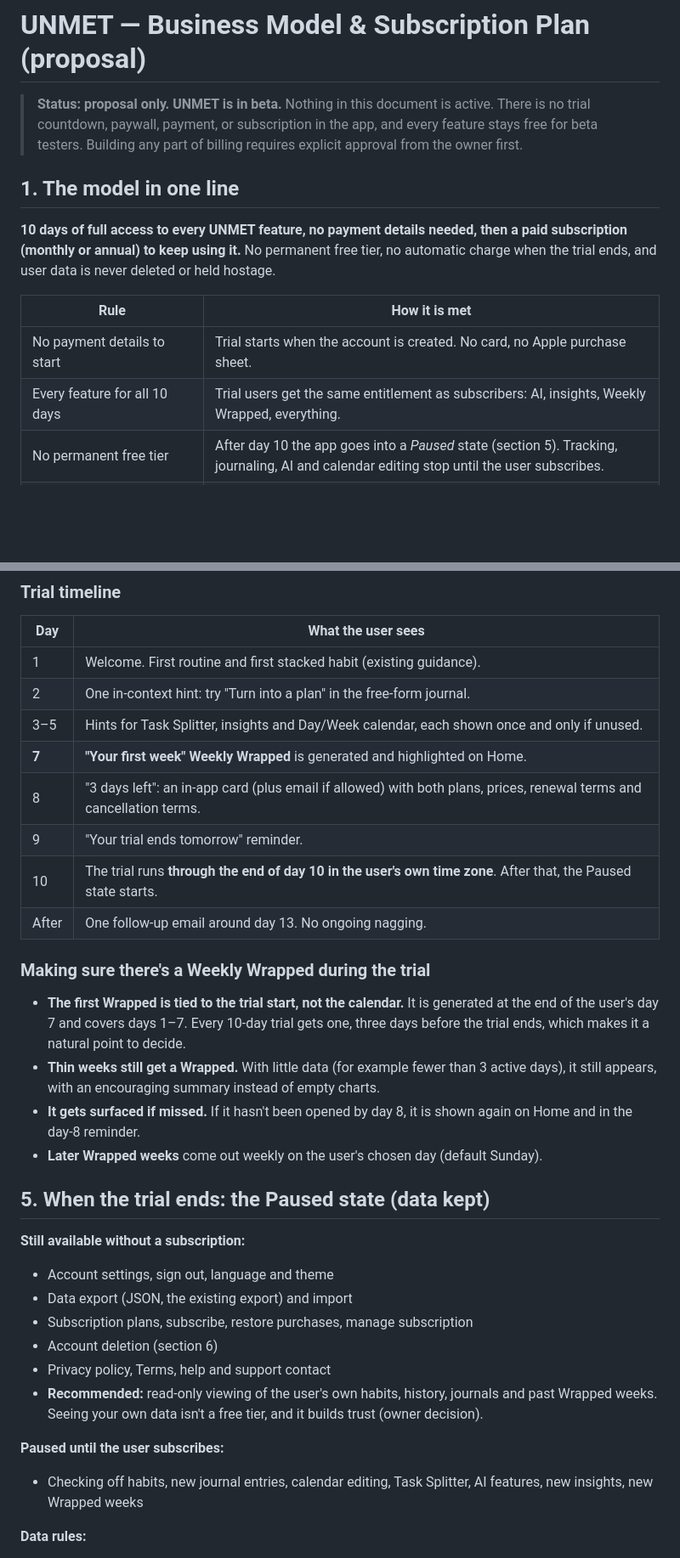
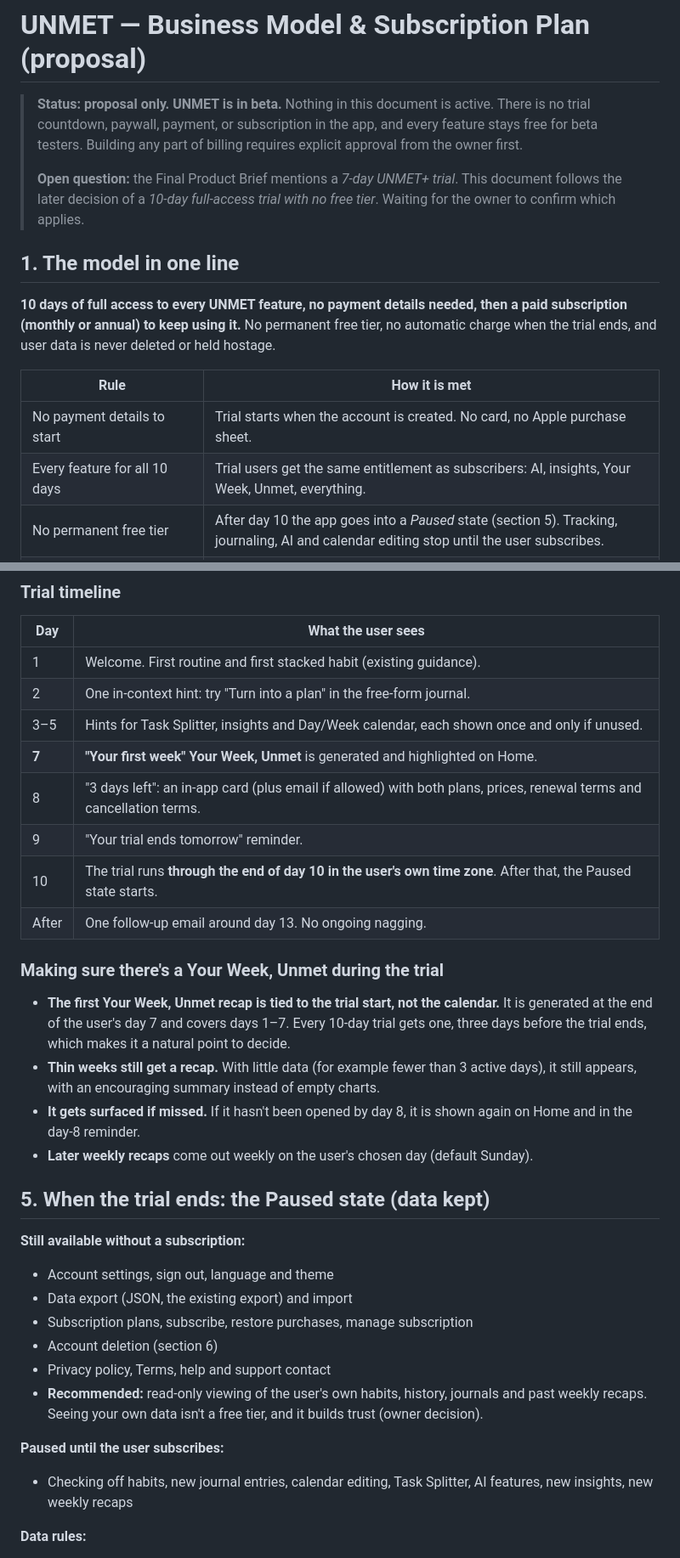
Before and after one commit to w6c82htr2d-cmyk/unmet, a Markdown page: docs/business-model.md, 2 parts joined by grey strips. Shown at 85% size. Rendered like a GitHub page; blank space fills up the shorter version.

```diff
--- a/docs/business-model.md
+++ b/docs/business-model.md
@@ -3,6 +3,9 @@
 > **Status: proposal only. UNMET is in beta.** Nothing in this document is active. There is no trial
 > countdown, paywall, payment, or subscription in the app, and every feature stays free for beta
 > testers. Building any part of billing requires explicit approval from the owner first.
+>
+> **Open question:** the Final Product Brief mentions a *7-day UNMET+ trial*. This document follows the
+> later decision of a *10-day full-access trial with no free tier*. Waiting for the owner to confirm which applies.
 
 ## 1. The model in one line
 
@@ -13,7 +16,7 @@ when the trial ends, and user data is never deleted or held hostage.
 | Rule | How it is met |
 |---|---|
 | No payment details to start | Trial starts when the account is created. No card, no Apple purchase sheet. |
-| Every feature for all 10 days | Trial users get the same entitlement as subscribers: AI, insights, Weekly Wrapped, everything. |
+| Every feature for all 10 days | Trial users get the same entitlement as subscribers: AI, insights, Your Week, Unmet, everything. |
 | No permanent free tier | After day 10 the app goes into a *Paused* state (section 5). Tracking, journaling, AI and calendar editing stop until the user subscribes. |
 | No automatic charge at trial end | Impossible by design: no payment method is collected during the trial, and on iOS no Apple introductory offer is used. |
 | Users must choose to subscribe | Subscribing is a separate, explicit step: Stripe Checkout on the web, the StoreKit purchase sheet on iOS. |
@@ -77,18 +80,18 @@ come right after it.
 | 1 | Welcome. First routine and first stacked habit (existing guidance). |
 | 2 | One in-context hint: try "Turn into a plan" in the free-form journal. |
 | 3–5 | Hints for Task Splitter, insights and Day/Week calendar, each shown once and only if unused. |
-| **7** | **"Your first week" Weekly Wrapped** is generated and highlighted on Home. |
+| **7** | **"Your first week" Your Week, Unmet** is generated and highlighted on Home. |
 | 8 | "3 days left": an in-app card (plus email if allowed) with both plans, prices, renewal terms and cancellation terms. |
 | 9 | "Your trial ends tomorrow" reminder. |
 | 10 | The trial runs **through the end of day 10 in the user's own time zone**. After that, the Paused state starts. |
 | After | One follow-up email around day 13. No ongoing nagging. |
 
-### Making sure there's a Weekly Wrapped during the trial
+### Making sure there's a Your Week, Unmet during the trial
 
-- **The first Wrapped is tied to the trial start, not the calendar.** It is generated at the end of the user's day 7 and covers days 1–7. Every 10-day trial gets one, three days before the trial ends, which makes it a natural point to decide.
-- **Thin weeks still get a Wrapped.** With little data (for example fewer than 3 active days), it still appears, with an encouraging summary instead of empty charts.
+- **The first Your Week, Unmet recap is tied to the trial start, not the calendar.** It is generated at the end of the user's day 7 and covers days 1–7. Every 10-day trial gets one, three days before the trial ends, which makes it a natural point to decide.
+- **Thin weeks still get a recap.** With little data (for example fewer than 3 active days), it still appears, with an encouraging summary instead of empty charts.
 - **It gets surfaced if missed.** If it hasn't been opened by day 8, it is shown again on Home and in the day-8 reminder.
-- **Later Wrapped weeks** come out weekly on the user's chosen day (default Sunday).
+- **Later weekly recaps** come out weekly on the user's chosen day (default Sunday).
 
 ## 5. When the trial ends: the Paused state (data kept)
 
@@ -98,10 +101,10 @@ come right after it.
 - Subscription plans, subscribe, restore purchases, manage subscription
 - Account deletion (section 6)
 - Privacy policy, Terms, help and support contact
-- **Recommended:** read-only viewing of the user's own habits, history, journals and past Wrapped weeks. Seeing your own data isn't a free tier, and it builds trust (owner decision).
+- **Recommended:** read-only viewing of the user's own habits, history, journals and past weekly recaps. Seeing your own data isn't a free tier, and it builds trust (owner decision).
 
 **Paused until the user subscribes:**
-- Checking off habits, new journal entries, calendar editing, Task Splitter, AI features, new insights, new Wrapped weeks
+- Checking off habits, new journal entries, calendar editing, Task Splitter, AI features, new insights, new weekly recaps
 
 **Data rules:**
 - Nothing is deleted, locked away or downgraded. The data stays on the device and in any sync storage.
```
Also changed, not shown: other parts of docs/business-model.md (+9 -9 lines), docs/product-plan.md (added, +219 -0 lines).
